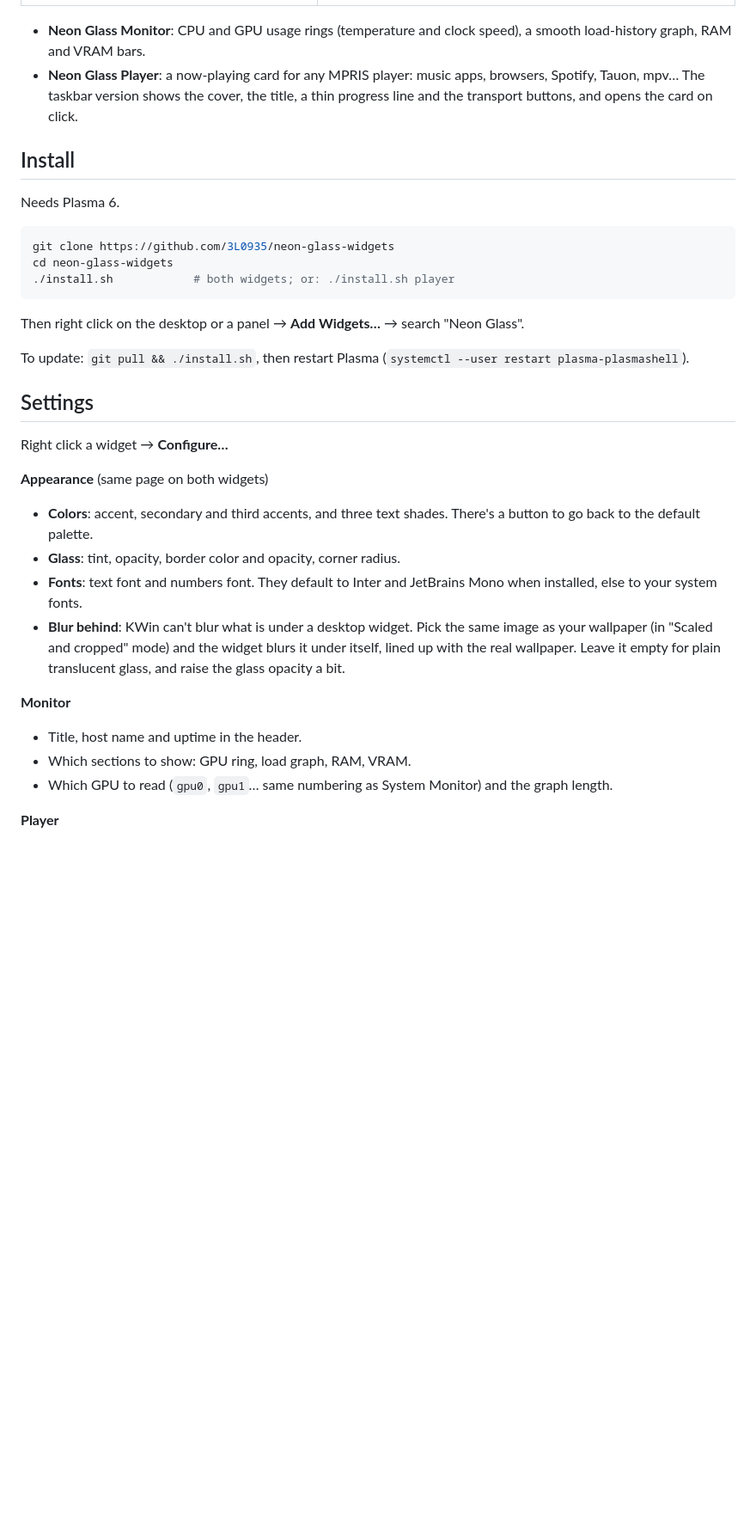
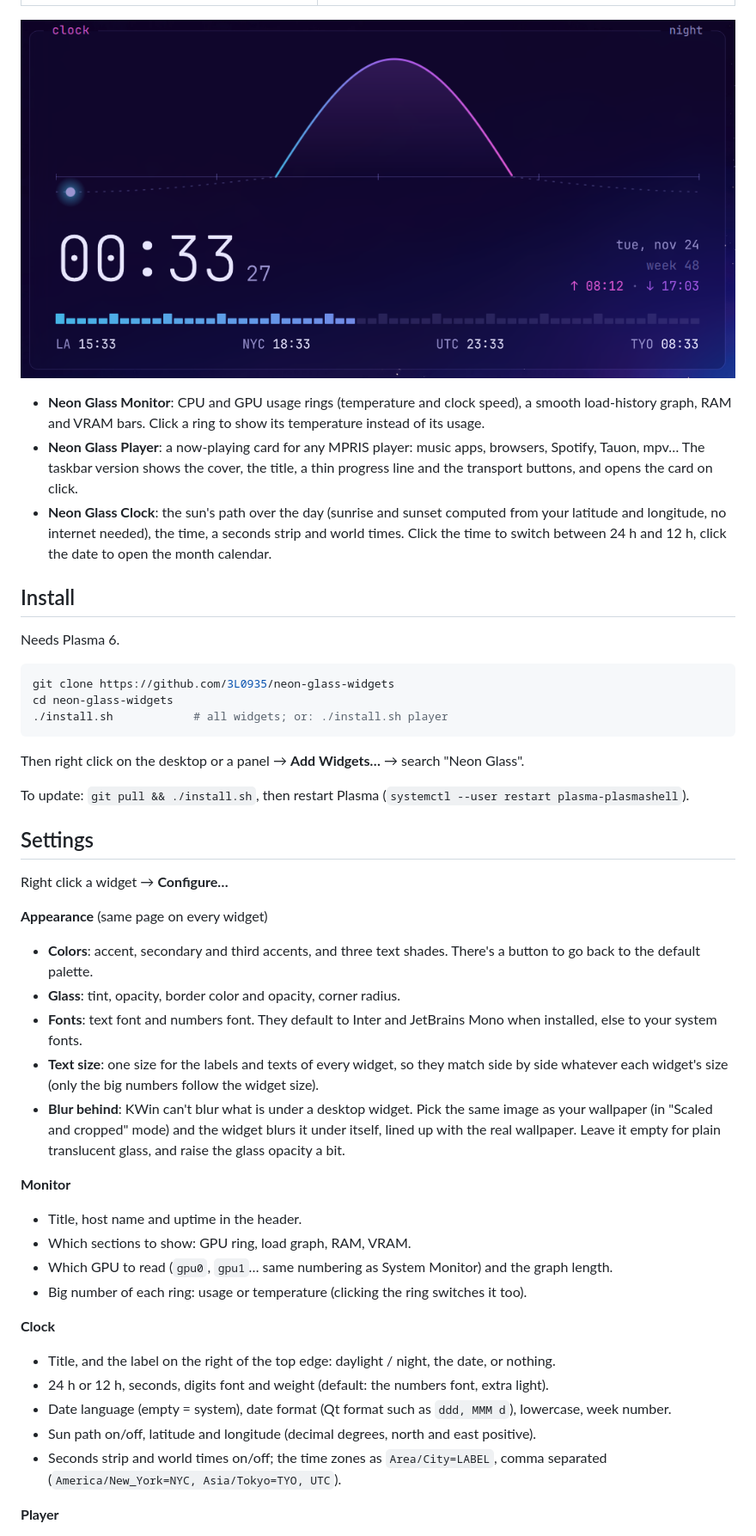
Before and after one commit to 3L0935/neon-glass-widgets, a Markdown page: README.md, the part around one of its changes. Shown at 86% size. GitHub-like rendering; pictures changed too: screenshots/clock.png (added); blank space fills up the shorter version.

Commit message:
Add Neon Glass Clock
Sun path over the day (sunrise/sunset computed locally from latitude and
longitude), time with seconds, a 60-notch seconds strip and world times.
Click the time to switch 24 h / 12 h, click the date for a month view.
install.sh, sync-shared.sh and dist.sh now include the clock.

Co-Authored-By: Claude Opus 5.5 <noreply@anthropic.com>

````diff
--- a/README.md
+++ b/README.md
@@ -6,8 +6,11 @@ Two KDE Plasma 6 widgets with a dark glass look and thin neon accents. They pair
 |---|---|
 | ![Monitor](screenshots/monitor.png) | ![Player](screenshots/player.png) |
 
-- **Neon Glass Monitor**: CPU and GPU usage rings (temperature and clock speed), a smooth load-history graph, RAM and VRAM bars.
+![Neon Glass Clock](screenshots/clock.png)
+
+- **Neon Glass Monitor**: CPU and GPU usage rings (temperature and clock speed), a smooth load-history graph, RAM and VRAM bars. Click a ring to show its temperature instead of its usage.
 - **Neon Glass Player**: a now-playing card for any MPRIS player: music apps, browsers, Spotify, Tauon, mpv… The taskbar version shows the cover, the title, a thin progress line and the transport buttons, and opens the card on click.
+- **Neon Glass Clock**: the sun's path over the day (sunrise and sunset computed from your latitude and longitude, no internet needed), the time, a seconds strip and world times. Click the time to switch between 24 h and 12 h, click the date to open the month calendar.
 
 ## Install
 
@@ -16,7 +19,7 @@ Needs Plasma 6.
 ```sh
 git clone https://github.com/3L0935/neon-glass-widgets
 cd neon-glass-widgets
-./install.sh            # both widgets; or: ./install.sh player
+./install.sh            # all widgets; or: ./install.sh player
 ```
 
 Then right click on the desktop or a panel → **Add Widgets…** → search "Neon Glass".
@@ -27,16 +30,25 @@ To update: `git pull && ./install.sh`, then restart Plasma (`systemctl --user re
 
 Right click a widget → **Configure…**
 
-**Appearance** (same page on both widgets)
+**Appearance** (same page on every widget)
 - **Colors**: accent, secondary and third accents, and three text shades. There's a button to go back to the default palette.
 - **Glass**: tint, opacity, border color and opacity, corner radius.
 - **Fonts**: text font and numbers font. They default to Inter and JetBrains Mono when installed, else to your system fonts.
+- **Text size**: one size for the labels and texts of every widget, so they match side by side whatever each widget's size (only the big numbers follow the widget size).
 - **Blur behind**: KWin can't blur what is under a desktop widget. Pick the same image as your wallpaper (in "Scaled and cropped" mode) and the widget blurs it under itself, lined up with the real wallpaper. Leave it empty for plain translucent glass, and raise the glass opacity a bit.
 
 **Monitor**
 - Title, host name and uptime in the header.
 - Which sections to show: GPU ring, load graph, RAM, VRAM.
 - Which GPU to read (`gpu0`, `gpu1`… same numbering as System Monitor) and the graph length.
+- Big number of each ring: usage or temperature (clicking the ring switches it too).
+
+**Clock**
+- Title, and the label on the right of the top edge: daylight / night, the date, or nothing.
+- 24 h or 12 h, seconds, digits font and weight (default: the numbers font, extra light).
+- Date language (empty = system), date format (Qt format such as `ddd, MMM d`), lowercase, week number.
+- Sun path on/off, latitude and longitude (decimal degrees, north and east positive).
+- Seconds strip and world times on/off; the time zones as `Area/City=LABEL`, comma separated (`America/New_York=NYC, Asia/Tokyo=TYO, UTC`).
 
 **Player**
 - Title, and the player switcher shown when several players run (`auto` follows the one that's playing).
````
Also changed, not shown: other parts of README.md (+1 -1 lines), 14 other files.
